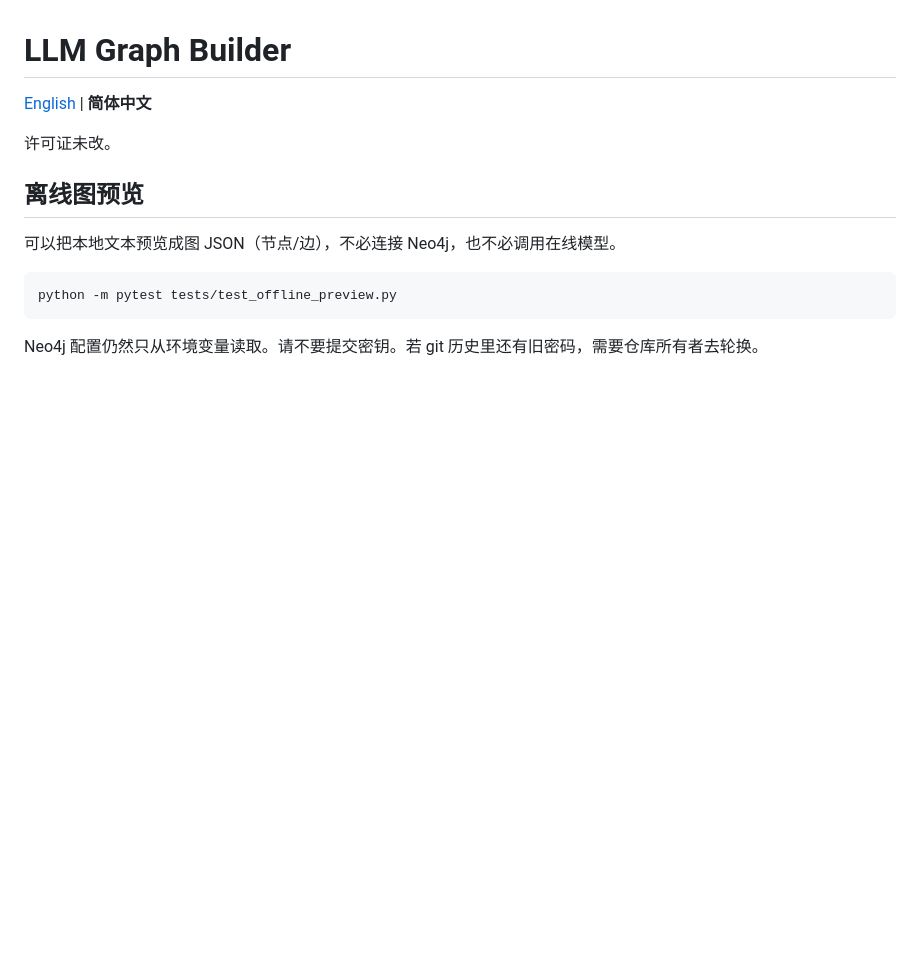
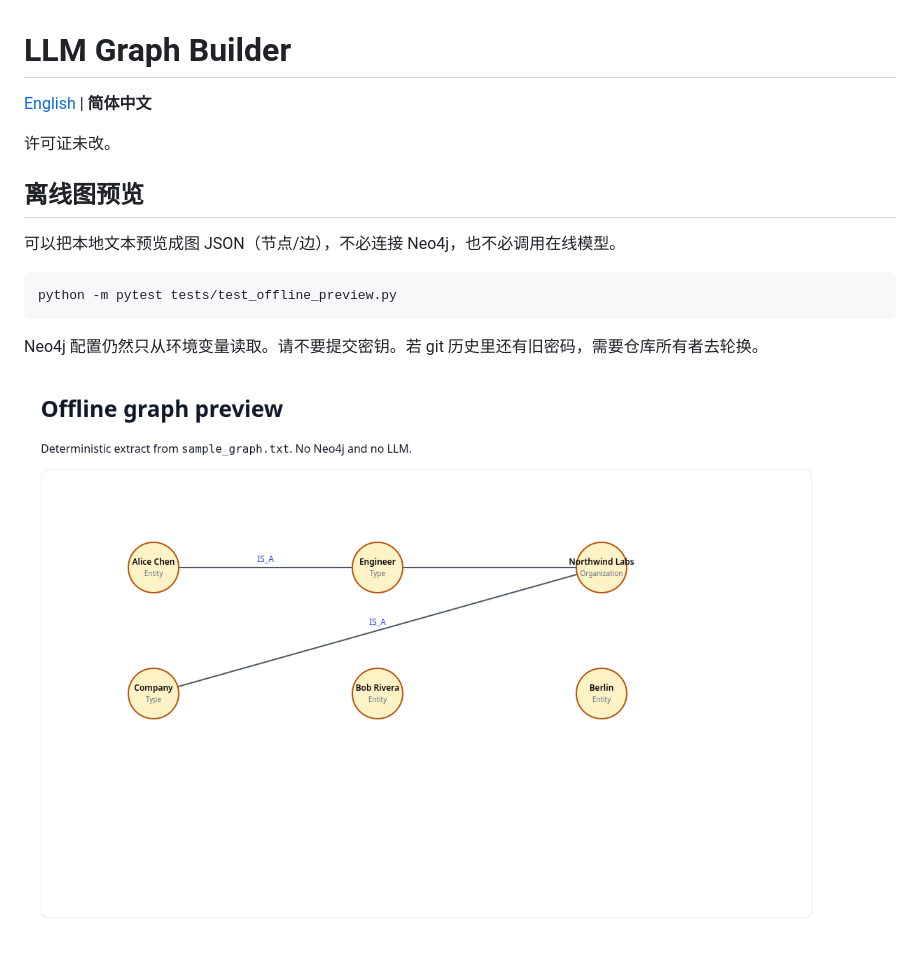
Before and after one commit to gatesenman/llm-graph-builder, a Markdown page: README.zh-CN.md, the part around the change. Rendered like a GitHub page; pictures changed too: docs/screenshots/offline-preview.png (added); blank space fills up the shorter version.

````diff
--- a/README.zh-CN.md
+++ b/README.zh-CN.md
@@ -13,3 +13,5 @@ python -m pytest tests/test_offline_preview.py
 ```
 
 Neo4j 配置仍然只从环境变量读取。请不要提交密钥。若 git 历史里还有旧密码，需要仓库所有者去轮换。
+
+![离线图谱预览（样例文本）](docs/screenshots/offline-preview.png)
````
Also changed, not shown: README.md (+4 -0 lines).
